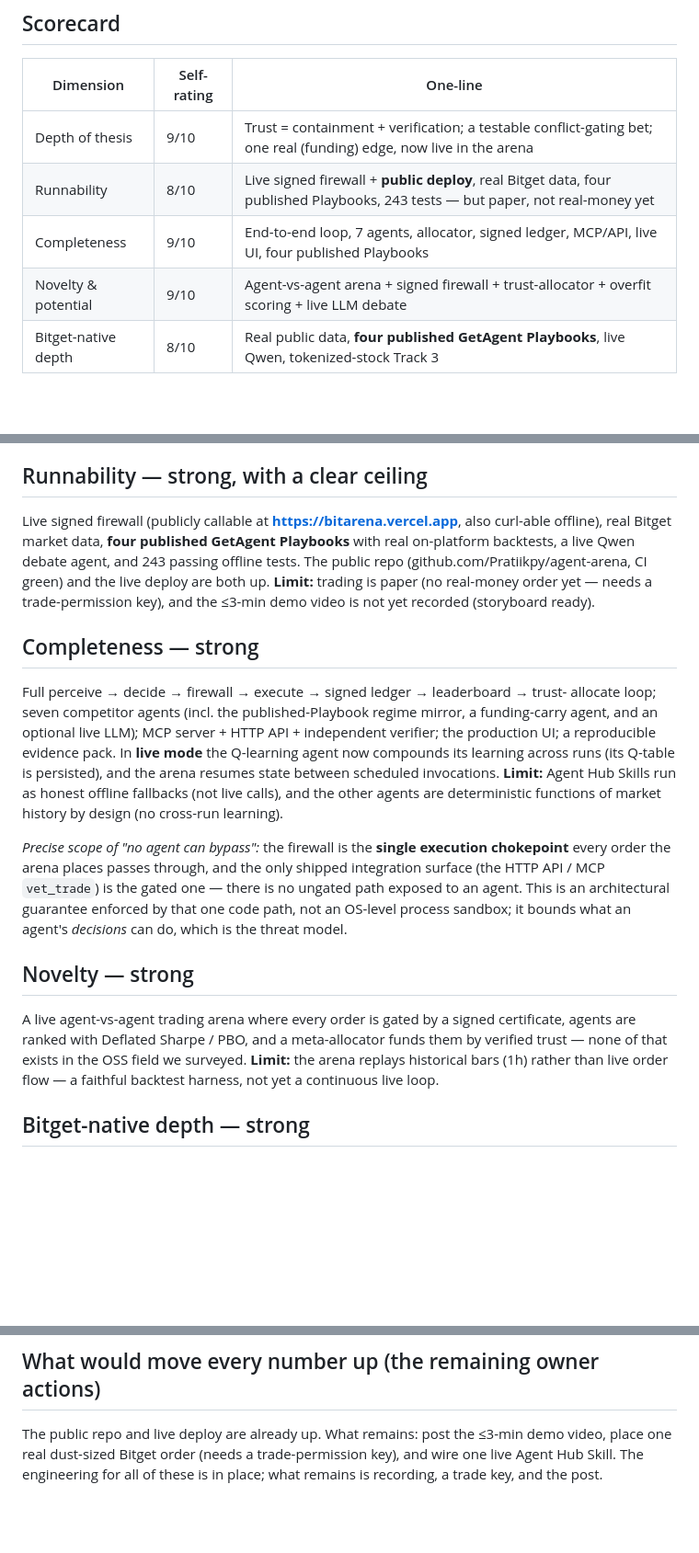
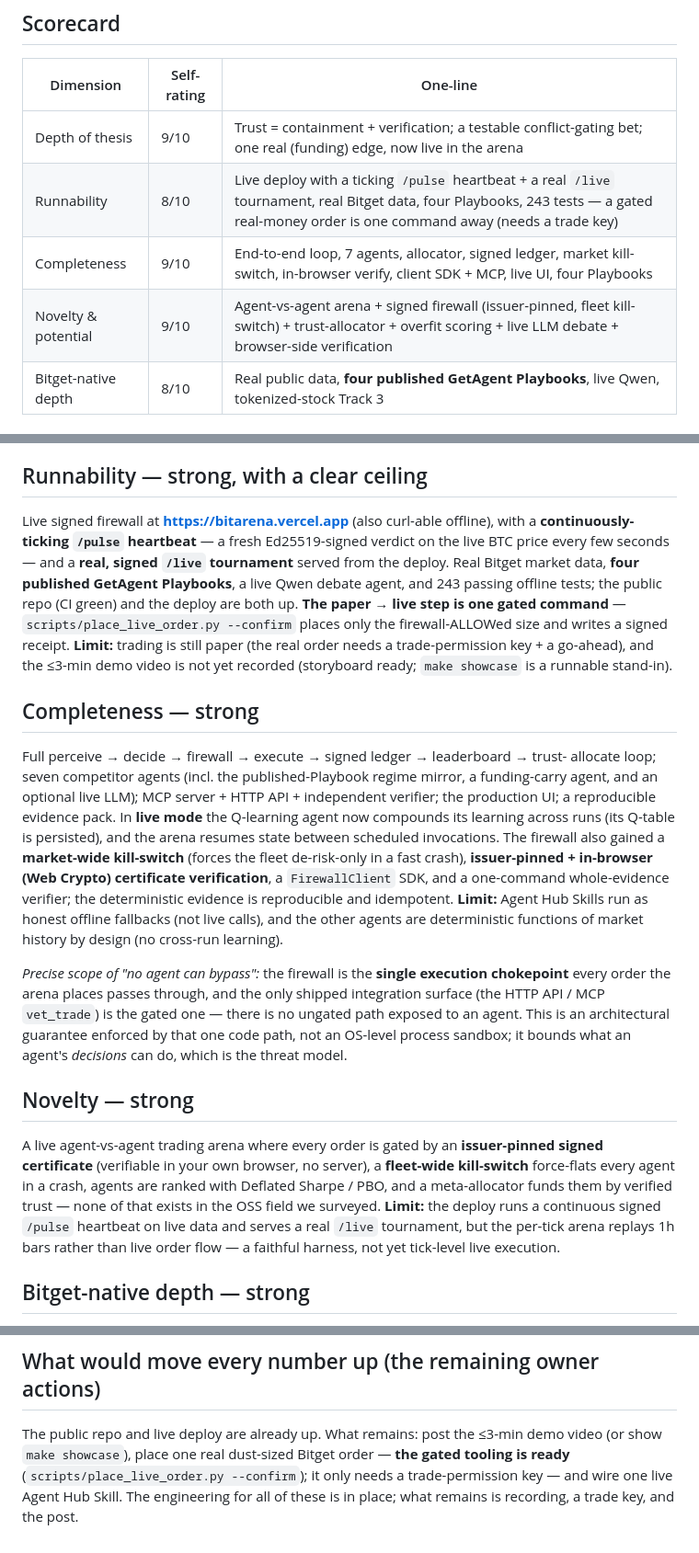
Before and after one commit to Pratiikpy/agent-arena, a Markdown page: SELF_ASSESSMENT.md, 3 parts joined by grey strips. Shown at 92% size. Drawn GitHub-style; blank space fills up the shorter version.

Commit message:
docs(self-assessment): bring the honesty doc current with this session's capabilities
The judged self-assessment predated the market kill-switch, in-browser (Web Crypto) trustless
verification, the live /pulse heartbeat + real /live tournament, the FirewallClient SDK, the
gated live-order tooling, and the reproducibility hardening. Updated the scorecard one-liners +
each dimension's prose to reflect the current capability — honestly, keeping the real limits
(still paper; video unrecorded) and without inflating the ratings.

```diff
--- a/SELF_ASSESSMENT.md
+++ b/SELF_ASSESSMENT.md
@@ -8,9 +8,9 @@ here is Agent Arena rated against each dimension — strengths **and** real limi
 | Dimension | Self-rating | One-line |
 |---|---|---|
 | Depth of thesis | 9/10 | Trust = containment + verification; a testable conflict-gating bet; one real (funding) edge, now live in the arena |
-| Runnability | 8/10 | Live signed firewall + **public deploy**, real Bitget data, four published Playbooks, 243 tests — but paper, not real-money yet |
-| Completeness | 9/10 | End-to-end loop, 7 agents, allocator, signed ledger, MCP/API, live UI, four published Playbooks |
-| Novelty & potential | 9/10 | Agent-vs-agent arena + signed firewall + trust-allocator + overfit scoring + live LLM debate |
+| Runnability | 8/10 | Live deploy with a ticking `/pulse` heartbeat + a real `/live` tournament, real Bitget data, four Playbooks, 243 tests — a gated real-money order is one command away (needs a trade key) |
+| Completeness | 9/10 | End-to-end loop, 7 agents, allocator, signed ledger, market kill-switch, in-browser verify, client SDK + MCP, live UI, four Playbooks |
+| Novelty & potential | 9/10 | Agent-vs-agent arena + signed firewall (issuer-pinned, fleet kill-switch) + trust-allocator + overfit scoring + live LLM debate + browser-side verification |
 | Bitget-native depth | 8/10 | Real public data, **four published GetAgent Playbooks**, live Qwen, tokenized-stock Track 3 |
 
 ## Depth of thesis — strong
@@ -24,12 +24,15 @@ edge: the funding-carry agent collects real perpetual funding and ranks consiste
 top-3 by Sharpe across BTC/ETH/SOL.
 
 ## Runnability — strong, with a clear ceiling
-Live signed firewall (publicly callable at **https://bitarena.vercel.app**, also curl-able
-offline), real Bitget market data, **four published GetAgent Playbooks** with real
-on-platform backtests, a live Qwen debate agent, and 243 passing offline tests. The public
-repo (github.com/Pratiikpy/agent-arena, CI green) and the live deploy are both up. **Limit:**
-trading is paper (no real-money order yet — needs a trade-permission key), and the ≤3-min
-demo video is not yet recorded (storyboard ready).
+Live signed firewall at **https://bitarena.vercel.app** (also curl-able offline), with a
+**continuously-ticking `/pulse` heartbeat** — a fresh Ed25519-signed verdict on the live BTC
+price every few seconds — and a **real, signed `/live` tournament** served from the deploy.
+Real Bitget market data, **four published GetAgent Playbooks**, a live Qwen debate agent, and
+243 passing offline tests; the public repo (CI green) and the deploy are both up. **The paper →
+live step is one gated command** — `scripts/place_live_order.py --confirm` places only the
+firewall-ALLOWed size and writes a signed receipt. **Limit:** trading is still paper (the real
+order needs a trade-permission key + a go-ahead), and the ≤3-min demo video is not yet recorded
+(storyboard ready; `make showcase` is a runnable stand-in).
 
 ## Completeness — strong
 Full perceive → decide → firewall → execute → signed ledger → leaderboard → trust-
@@ -37,9 +40,12 @@ allocate loop; seven competitor agents (incl. the published-Playbook regime mirr
 funding-carry agent, and an optional live LLM); MCP server + HTTP API + independent
 verifier; the production UI; a reproducible evidence pack. In **live mode** the Q-learning
 agent now compounds its learning across runs (its Q-table is persisted), and the arena
-resumes state between scheduled invocations. **Limit:** Agent Hub Skills run as honest
-offline fallbacks (not live calls), and the other agents are deterministic functions of
-market history by design (no cross-run learning).
+resumes state between scheduled invocations. The firewall also gained a **market-wide
+kill-switch** (forces the fleet de-risk-only in a fast crash), **issuer-pinned + in-browser
+(Web Crypto) certificate verification**, a `FirewallClient` SDK, and a one-command
+whole-evidence verifier; the deterministic evidence is reproducible and idempotent. **Limit:**
+Agent Hub Skills run as honest offline fallbacks (not live calls), and the other agents are
+deterministic functions of market history by design (no cross-run learning).
 
 *Precise scope of "no agent can bypass":* the firewall is the **single execution chokepoint**
 every order the arena places passes through, and the only shipped integration surface (the
@@ -48,11 +54,13 @@ This is an architectural guarantee enforced by that one code path, not an OS-lev
 sandbox; it bounds what an agent's *decisions* can do, which is the threat model.
 
 ## Novelty — strong
-A live agent-vs-agent trading arena where every order is gated by a signed certificate,
-agents are ranked with Deflated Sharpe / PBO, and a meta-allocator funds them by verified
-trust — none of that exists in the OSS field we surveyed. **Limit:** the arena replays
-historical bars (1h) rather than live order flow — a faithful backtest harness, not yet
-a continuous live loop.
+A live agent-vs-agent trading arena where every order is gated by an **issuer-pinned signed
+certificate** (verifiable in your own browser, no server), a **fleet-wide kill-switch**
+force-flats every agent in a crash, agents are ranked with Deflated Sharpe / PBO, and a
+meta-allocator funds them by verified trust — none of that exists in the OSS field we surveyed.
+**Limit:** the deploy runs a continuous signed `/pulse` heartbeat on live data and serves a real
+`/live` tournament, but the per-tick arena replays 1h bars rather than live order flow — a
+faithful harness, not yet tick-level live execution.
 
 ## Bitget-native depth — strong
 Real Bitget v2 public data (verified live), **four Playbooks published on Bitget's own
@@ -68,7 +76,8 @@ live Skill Hub calls and a real dust order remain to be wired.
 - **Track 3 — US Stock AI:** a tournament on Bitget tokenized AAPL.
 
 ## What would move every number up (the remaining owner actions)
-The public repo and live deploy are already up. What remains: post the ≤3-min demo video,
-place one real dust-sized Bitget order (needs a trade-permission key), and wire one live
-Agent Hub Skill. The engineering for all of these is in place; what remains is recording,
-a trade key, and the post.
+The public repo and live deploy are already up. What remains: post the ≤3-min demo video
+(or show `make showcase`), place one real dust-sized Bitget order — **the gated tooling is
+ready** (`scripts/place_live_order.py --confirm`); it only needs a trade-permission key — and
+wire one live Agent Hub Skill. The engineering for all of these is in place; what remains is
+recording, a trade key, and the post.
```
